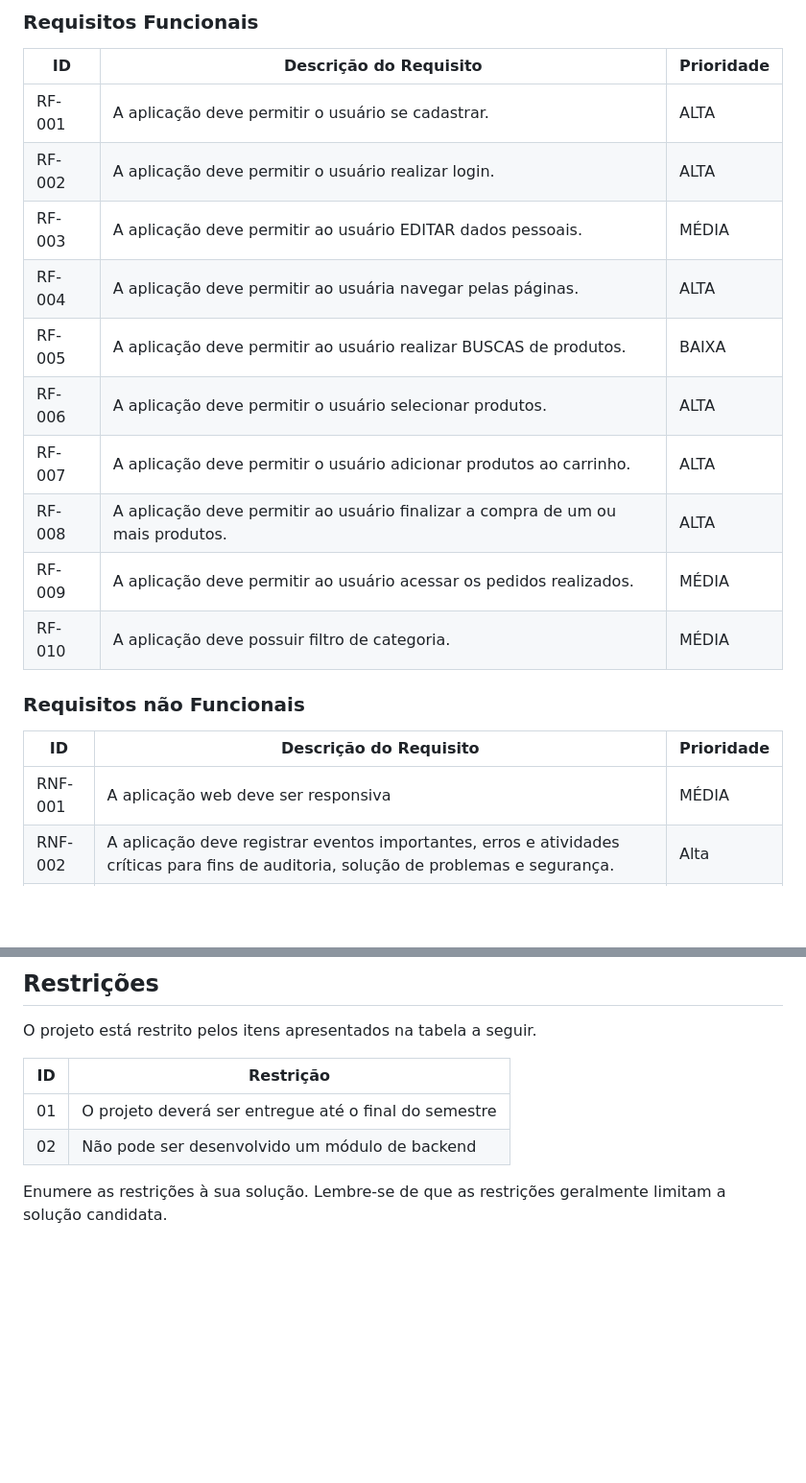
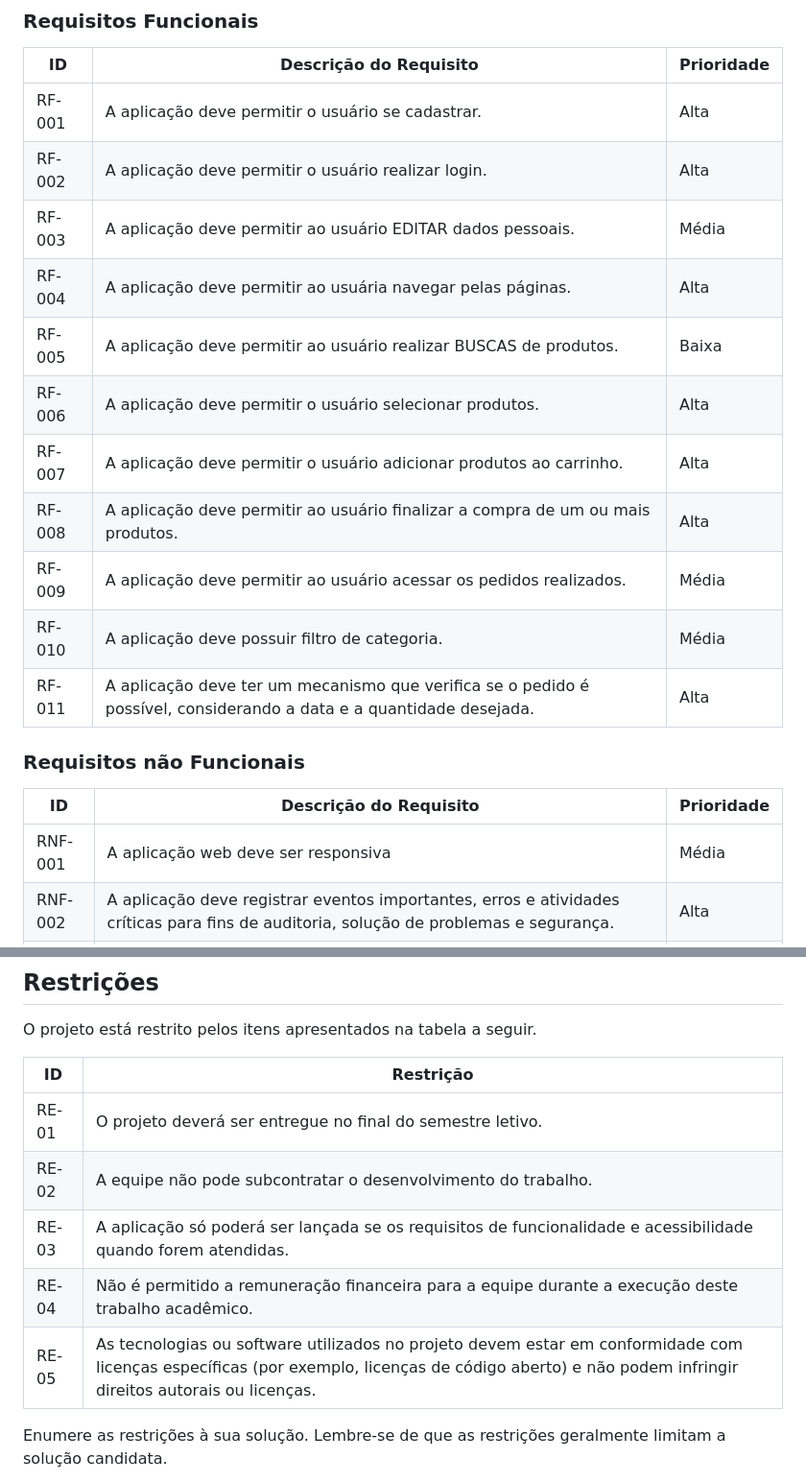
Before and after one commit to ICEI-PUC-Minas-PMV-ADS/pmv-ads-2024-1-e5-proj-empext-t5-derosadoces, a Markdown page: documentos/02-Especificação do Projeto.md, 2 parts joined by grey strips. Shown: that part at 96% size. Drawn GitHub-style; blank space fills up the shorter version.

Commit message:
Update 02-Especificação do Projeto.md
Adição de requisito funcional e as Restrições

```diff
--- a/documentos/02-Especificação do Projeto.md
+++ b/documentos/02-Especificação do Projeto.md
@@ -38,16 +38,17 @@ As tabelas que se seguem apresentam os requisitos funcionais e não funcionais q
 
 |ID    | Descrição do Requisito  | Prioridade |
 |------|-----------------------------------------|----|
-|RF-001| A aplicação deve permitir o usuário se cadastrar. | ALTA |
-|RF-002| A aplicação deve permitir o usuário realizar login.   | ALTA |
-|RF-003| A aplicação deve permitir ao usuário EDITAR dados pessoais.   | MÉDIA |
-|RF-004| A aplicação deve permitir ao usuária navegar pelas páginas.  | ALTA |
-|RF-005| A aplicação deve permitir ao usuário realizar BUSCAS de produtos.  | BAIXA |
-|RF-006| A aplicação deve permitir o usuário selecionar produtos.  | ALTA |
-|RF-007| A aplicação deve permitir o usuário adicionar produtos ao carrinho.   | ALTA |
-|RF-008| A aplicação deve permitir ao usuário finalizar a compra de um ou mais produtos.  | ALTA |
-|RF-009| A aplicação deve permitir ao usuário acessar os pedidos realizados.  | MÉDIA |
-|RF-010| A aplicação deve possuir filtro de categoria.   | MÉDIA |
+|RF-001| A aplicação deve permitir o usuário se cadastrar. | Alta |
+|RF-002| A aplicação deve permitir o usuário realizar login.   | Alta |
+|RF-003| A aplicação deve permitir ao usuário EDITAR dados pessoais.   | Média |
+|RF-004| A aplicação deve permitir ao usuária navegar pelas páginas.  | Alta |
+|RF-005| A aplicação deve permitir ao usuário realizar BUSCAS de produtos.  | Baixa |
+|RF-006| A aplicação deve permitir o usuário selecionar produtos.  | Alta |
+|RF-007| A aplicação deve permitir o usuário adicionar produtos ao carrinho.   | Alta |
+|RF-008| A aplicação deve permitir ao usuário finalizar a compra de um ou mais produtos.  | Alta |
+|RF-009| A aplicação deve permitir ao usuário acessar os pedidos realizados.  | Média |
+|RF-010| A aplicação deve possuir filtro de categoria.   | Média |
+|RF-011| A aplicação deve ter um mecanismo que verifica se o pedido é possível, considerando a data e a quantidade desejada.   | Alta |
 
 
 
@@ -55,7 +56,7 @@ As tabelas que se seguem apresentam os requisitos funcionais e não funcionais q
 
 |ID     | Descrição do Requisito  |Prioridade |
 |-------|-------------------------|----|
-|RNF-001| A aplicação web deve ser responsiva | MÉDIA |
+|RNF-001| A aplicação web deve ser responsiva | Média |
 |RNF-002| A aplicação deve registrar eventos importantes, erros e atividades críticas para fins de auditoria, solução de problemas e segurança.| Alta |
 |RNF-003| A aplicação deve ser capaz de lidar com um aumento repentino no tráfego, especialmente durante períodos de alta demanda, como feriados ou promoções especiais. | Alta |
 |RNF-004| A aplicação deve implementar autenticação baseada em tokens JWT (JSON Web Tokens) | Média |
@@ -87,8 +88,12 @@ O projeto está restrito pelos itens apresentados na tabela a seguir.
 
 |ID| Restrição                                             |
 |--|-------------------------------------------------------|
-|01| O projeto deverá ser entregue até o final do semestre |
-|02| Não pode ser desenvolvido um módulo de backend        |
+| RE-01	| O projeto deverá ser entregue no final do semestre letivo. |
+| RE-02	| A equipe não pode subcontratar o desenvolvimento do trabalho. |
+| RE-03	| A aplicação só poderá ser lançada se os requisitos de funcionalidade e acessibilidade quando forem atendidas. |
+| RE-04 | Não é permitido a remuneração financeira para a equipe durante a execução deste trabalho acadêmico. |
+| RE-05 | As tecnologias ou software utilizados no projeto devem estar em conformidade com licenças específicas (por exemplo, licenças de código aberto) e não podem infringir direitos autorais ou licenças. |
+
 
 Enumere as restrições à sua solução. Lembre-se de que as restrições geralmente limitam a solução candidata.
 
```
